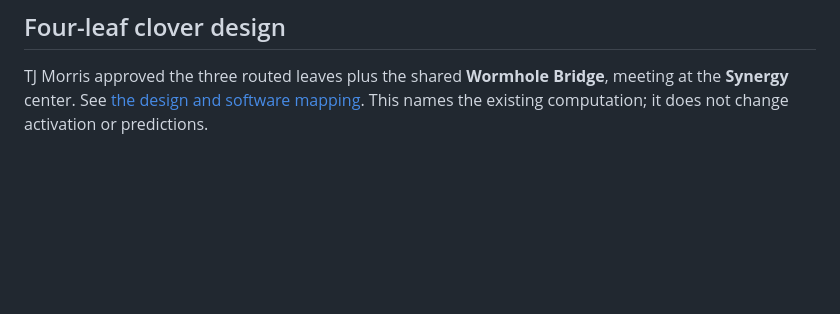
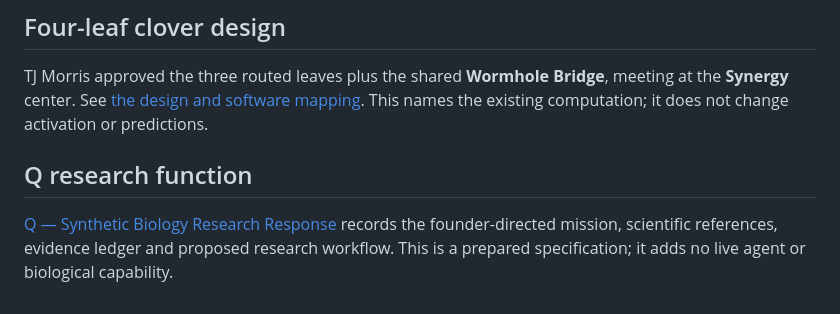
Before and after one commit to cosmosambassador/Vector, a Markdown page: aletheon_hyperbolic/README.md, the part around the change. Drawn GitHub-style; blank space fills up the shorter version.

Commit message:
Document Q synthetic-biology research mission and evidence workflow

```diff
--- a/aletheon_hyperbolic/README.md
+++ b/aletheon_hyperbolic/README.md
@@ -110,3 +110,8 @@ This prototype uses independently written minimal linear/tanh experts.
 TJ Morris approved the three routed leaves plus the shared **Wormhole Bridge**,
 meeting at the **Synergy** center. See [the design and software mapping](CLOVER_DESIGN.md).
 This names the existing computation; it does not change activation or predictions.
+
+## Q research function
+[Q — Synthetic Biology Research Response](Q_RESEARCH_CHARTER.md) records the
+founder-directed mission, scientific references, evidence ledger and proposed research
+workflow. This is a prepared specification; it adds no live agent or biological capability.
```
Also changed, not shown: aletheon_hyperbolic/Q_RESEARCH_CHARTER.md (added, +134 -0 lines).
